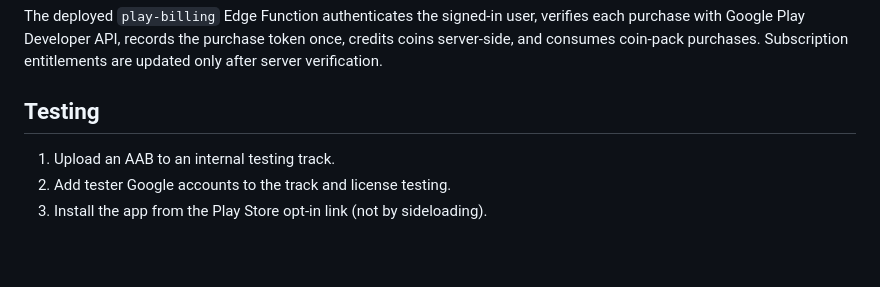
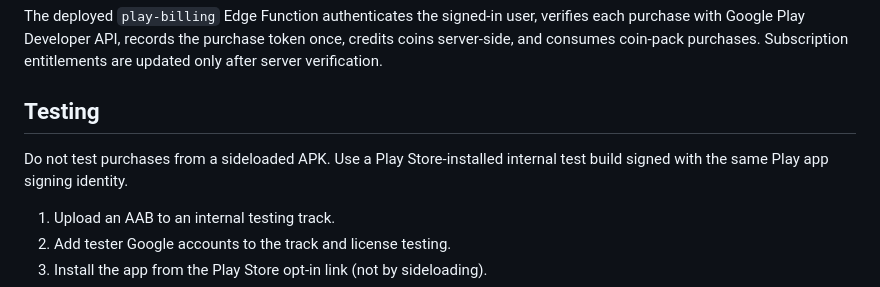
Before and after one commit to shalubano637-ship-it/ProEarn, a Markdown page: GOOGLE_PLAY_BILLING_SETUP.md, the part around the change. GitHub-like rendering; blank space fills up the shorter version.

Commit message:
Clarify Play Store installation requirement for billing tests

```diff
--- a/GOOGLE_PLAY_BILLING_SETUP.md
+++ b/GOOGLE_PLAY_BILLING_SETUP.md
@@ -38,6 +38,8 @@ The deployed `play-billing` Edge Function authenticates the signed-in user, veri
 
 ## Testing
 
+Do not test purchases from a sideloaded APK. Use a Play Store-installed internal test build signed with the same Play app signing identity.
+
 1. Upload an AAB to an internal testing track.
 2. Add tester Google accounts to the track and license testing.
 3. Install the app from the Play Store opt-in link (not by sideloading).
```
